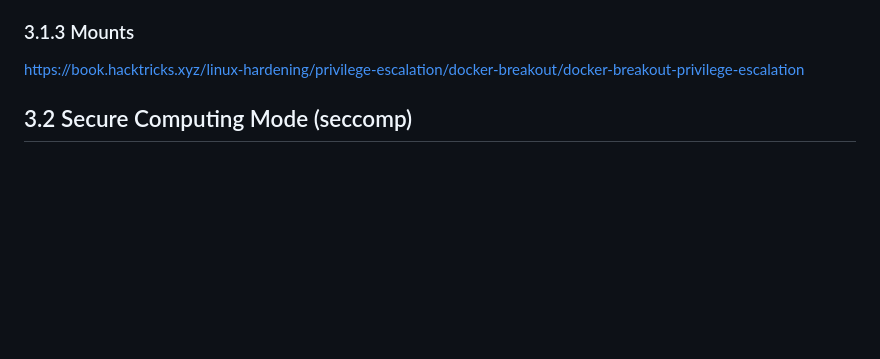
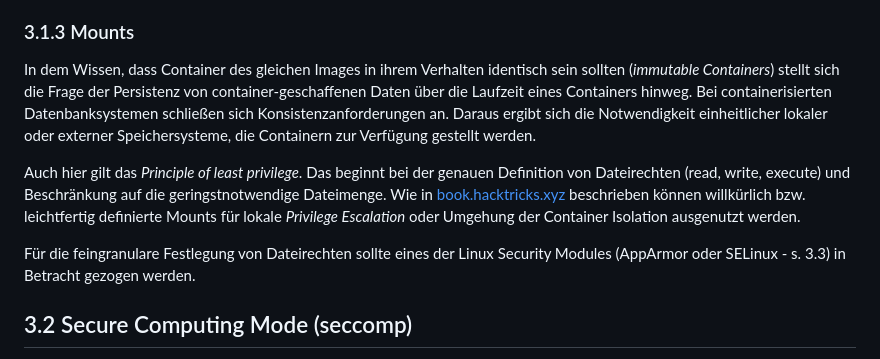
Before and after one commit to brunofight/ContainerSecurity, a Markdown page: Doc/03_RuntimeContainerSecurity.md, the part around the change. Drawn GitHub-style; blank space fills up the shorter version.

```diff
--- a/Doc/03_RuntimeContainerSecurity.md
+++ b/Doc/03_RuntimeContainerSecurity.md
@@ -74,7 +74,12 @@ Per Default sind Pods in einem Kubernetes-Cluster nicht extern erreichbar. Hierz
 
 ### 3.1.3 Mounts
 
-https://book.hacktricks.xyz/linux-hardening/privilege-escalation/docker-breakout/docker-breakout-privilege-escalation
+In dem Wissen, dass Container des gleichen Images in ihrem Verhalten identisch sein sollten  (*immutable Containers*) stellt sich die Frage der Persistenz von container-geschaffenen Daten über die Laufzeit eines Containers hinweg. Bei containerisierten Datenbanksystemen schließen sich Konsistenzanforderungen an. Daraus ergibt sich die Notwendigkeit einheitlicher lokaler oder externer Speichersysteme, die Containern zur Verfügung gestellt werden.
+
+Auch hier gilt das *Principle of least privilege*. Das beginnt bei der genauen Definition von Dateirechten (read, write, execute) und Beschränkung auf die geringstnotwendige Dateimenge. Wie in [book.hacktricks.xyz](https://book.hacktricks.xyz/linux-hardening/privilege-escalation/docker-breakout/docker-breakout-privilege-escalation#privilege-escalation-with-2-shells-and-host-mount) beschrieben können willkürlich bzw. leichtfertig definierte Mounts für lokale *Privilege Escalation* oder Umgehung der Container Isolation ausgenutzt werden.
+
+Für die feingranulare Festlegung von Dateirechten sollte eines der Linux Security Modules (AppArmor oder SELinux - s. 3.3) in Betracht gezogen werden.
+
 
 ## 3.2 Secure Computing Mode (seccomp)
 
```
